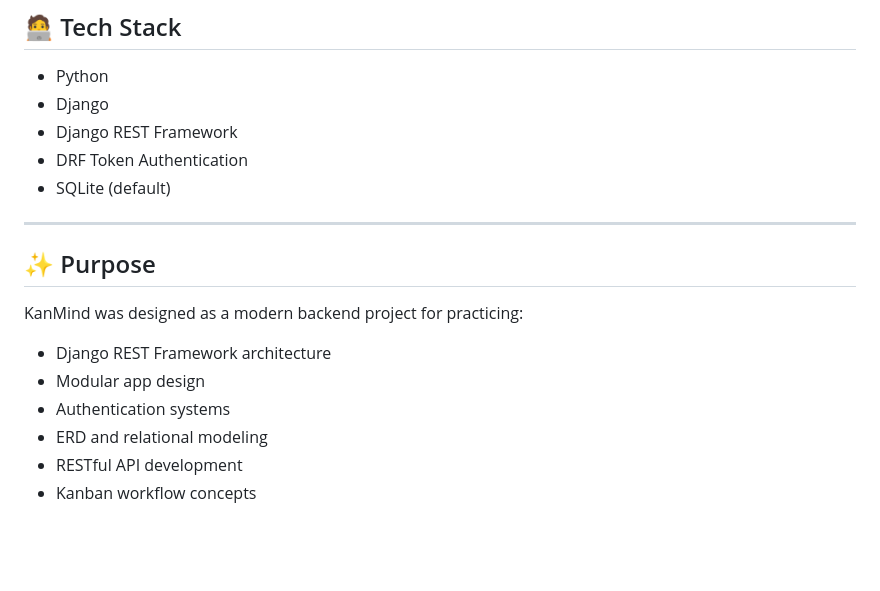
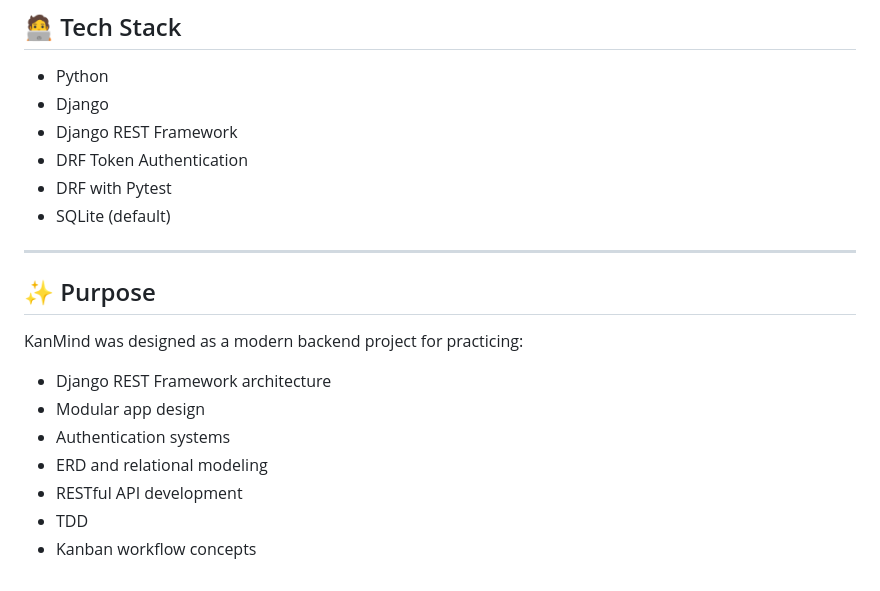
Before and after one commit to Olivierentwicklung/project.kanmind, a Markdown page: README.md, the part around the change. Drawn GitHub-style; blank space fills up the shorter version.

Commit message:
docs: update README to include Pytest and TDD in project features

```diff
--- a/README.md
+++ b/README.md
@@ -292,6 +292,7 @@ as author
 - Django
 - Django REST Framework
 - DRF Token Authentication
+- DRF with Pytest
 - SQLite (default)
 
 ---
@@ -305,4 +306,5 @@ KanMind was designed as a modern backend project for practicing:
 - Authentication systems
 - ERD and relational modeling
 - RESTful API development
+- TDD
 - Kanban workflow concepts
```
